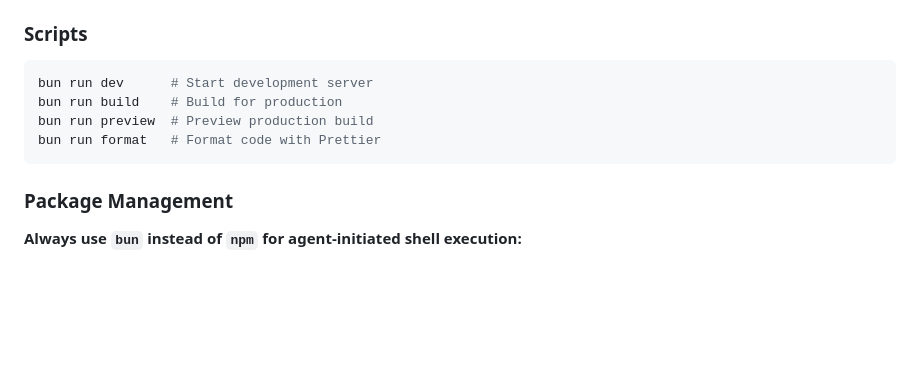
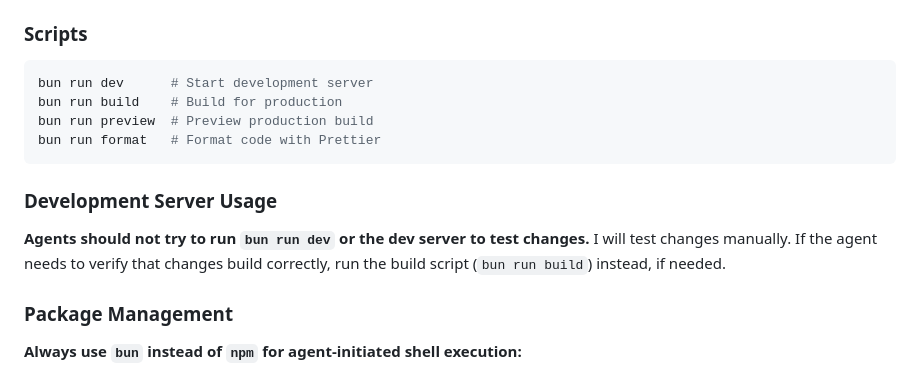
Before and after one commit to andymerskin/personal-site, a Markdown page: AGENTS.md, the part around the change. Drawn GitHub-style; blank space fills up the shorter version.

````diff
--- a/AGENTS.md
+++ b/AGENTS.md
@@ -142,6 +142,10 @@ bun run preview  # Preview production build
 bun run format   # Format code with Prettier
 ```
 
+### Development Server Usage
+
+**Agents should not try to run `bun run dev` or the dev server to test changes.** I will test changes manually. If the agent needs to verify that changes build correctly, run the build script (`bun run build`) instead, if needed.
+
 ### Package Management
 
 **Always use `bun` instead of `npm` for agent-initiated shell execution:**
````
